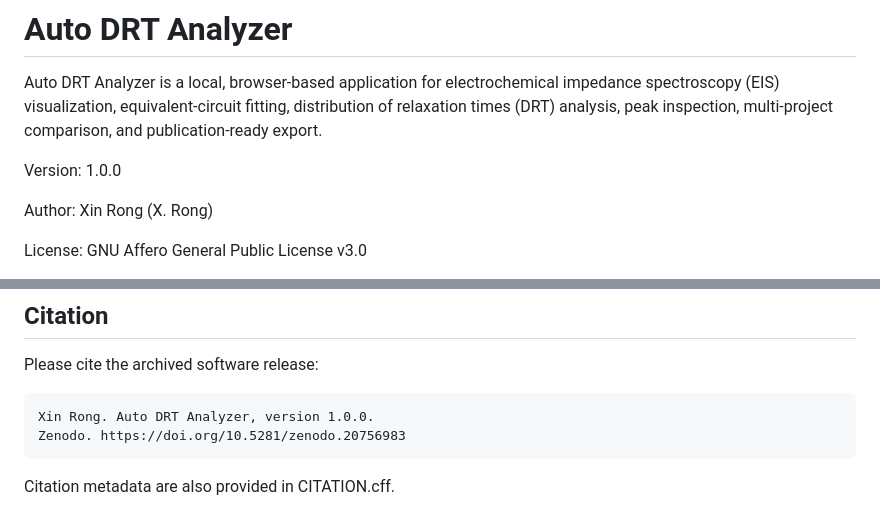
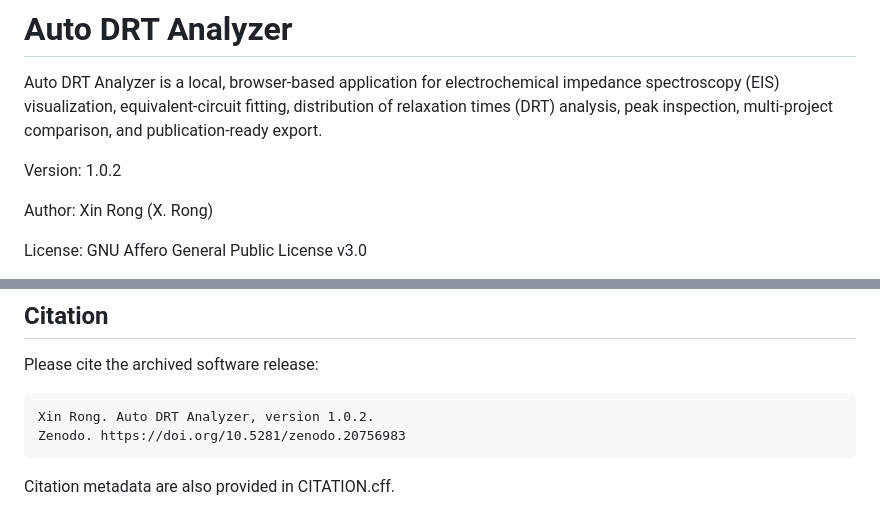
Before and after one commit to XinRong1999/Auto-DRT, a Markdown page: README.md, 2 parts joined by grey strips. Drawn GitHub-style.

```diff
--- a/README.md
+++ b/README.md
@@ -2,7 +2,7 @@
 
 Auto DRT Analyzer is a local, browser-based application for electrochemical impedance spectroscopy (EIS) visualization, equivalent-circuit fitting, distribution of relaxation times (DRT) analysis, peak inspection, multi-project comparison, and publication-ready export.
 
-Version: 1.0.0
+Version: 1.0.2
 
 Author: Xin Rong (X. Rong)
 
@@ -467,7 +467,7 @@ Auto DRT Analyzer is licensed under the GNU Affero General Public License v3.0.
 
 Please cite the archived software release:
 
-    Xin Rong. Auto DRT Analyzer, version 1.0.0.
+    Xin Rong. Auto DRT Analyzer, version 1.0.2.
     Zenodo. https://doi.org/10.5281/zenodo.20756983
 
 Citation metadata are also provided in CITATION.cff.
```
